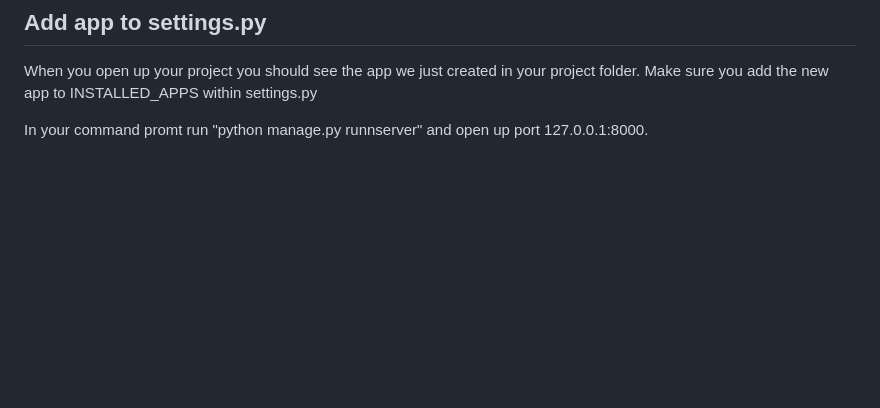
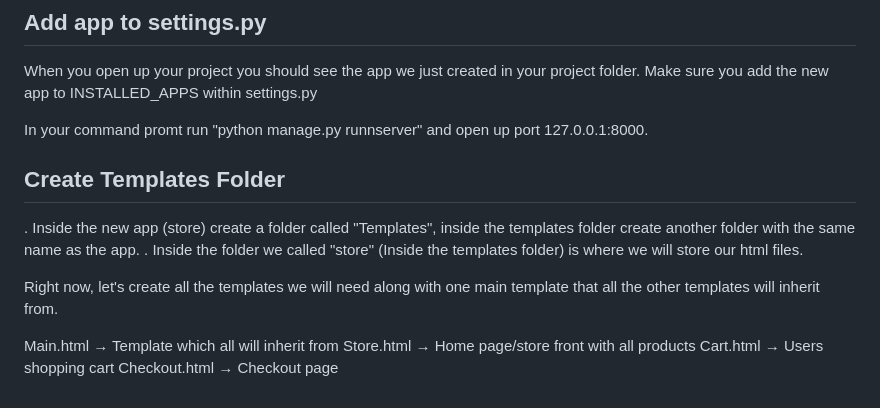
Before and after one commit to NAchref/Multi-Cloud-Application-with-Load-Balancing-on-AWS-and-Azure, a Markdown page: SPRINT 1 - The Application/Introduction.md, the part around the change. Rendered like a GitHub page; blank space fills up the shorter version.

```diff
--- a/SPRINT 1 - The Application/Introduction.md
+++ b/SPRINT 1 - The Application/Introduction.md
@@ -48,3 +48,19 @@ Now that we have Django installed, let's create our project. CD into where you w
 When you open up your project you should see the app we just created in your project folder. Make sure you add the new app to INSTALLED_APPS within settings.py
 
 In your command promt run "python manage.py runnserver" and open up port 127.0.0.1:8000.
+
+
+
+
+
+## Create Templates Folder
+
+. Inside the new app (store) create a folder called "Templates", inside the templates folder create another folder with the same name as the app.
+. Inside the folder we called "store" (Inside the templates folder) is where we will store our html files.
+
+Right now, let's create all the templates we will need along with one main template that all the other templates will inherit from.
+
+Main.html → Template which all will inherit from
+Store.html → Home page/store front with all products
+Cart.html → Users shopping cart
+Checkout.html → Checkout page
```
